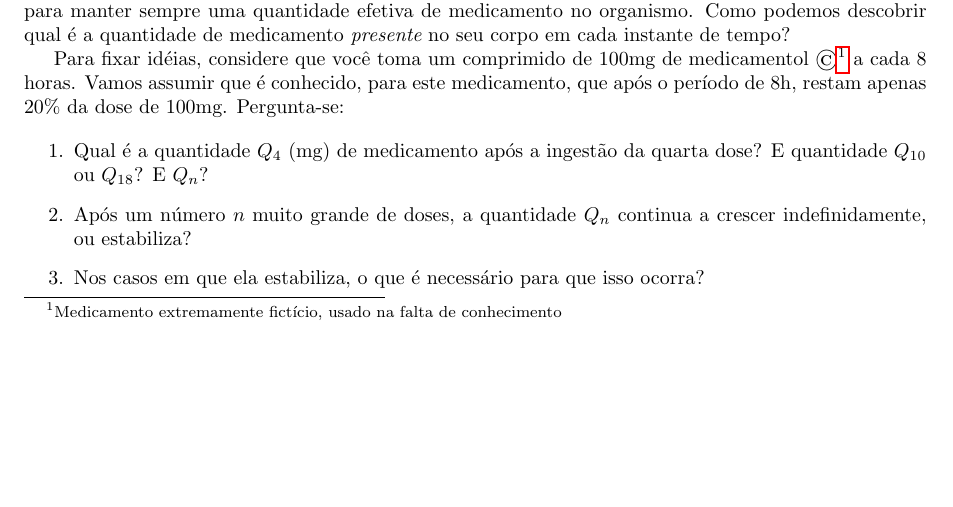
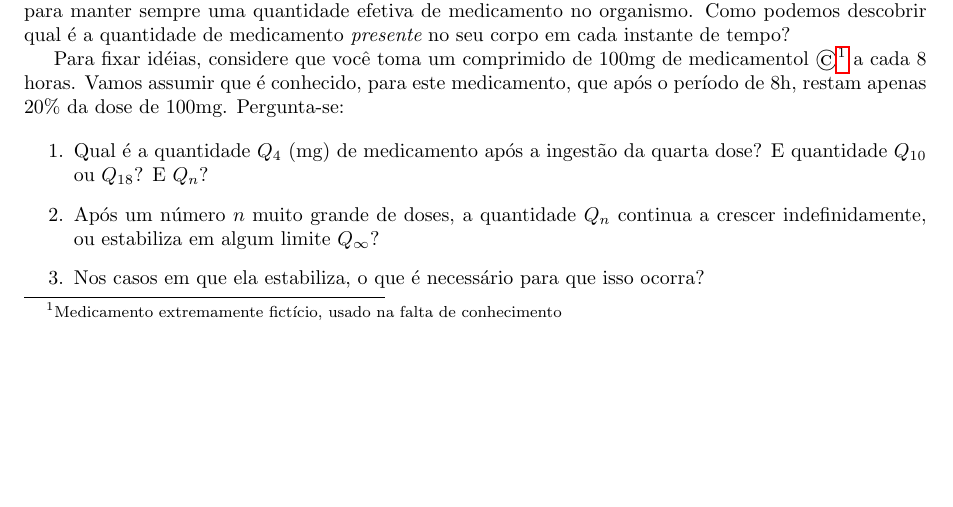
Before and after one commit to philsf/Series, a LaTeX document (Notas_de_aula/Series-Geometricas.tex): part of page 1 of 3, cut so that both start at the same text. Compiled offline with pdfLaTeX.

Commit message:
* Notas_de_aula/Series-Geometricas.tex: Clareza

```diff
--- a/Notas_de_aula/Series-Geometricas.tex
+++ b/Notas_de_aula/Series-Geometricas.tex
@@ -141,7 +141,8 @@ apenas $20\%$ da dose de 100mg. Pergunta-se:
 \item Qual é a quantidade $Q_4$ (mg) de medicamento após a ingestão da
   quarta dose? E quantidade $Q_{10}$ ou $Q_{18}$? E $Q_n$?
 \item Após um número $n$ muito grande de doses, a quantidade $Q_n$
-  continua a crescer indefinidamente, ou estabiliza?
+  continua a crescer indefinidamente, ou estabiliza em algum limite
+  $Q_\infty$?
 \item Nos casos em que ela estabiliza, o que é necessário para que
   isso ocorra?
 \end{enumerate}
```
